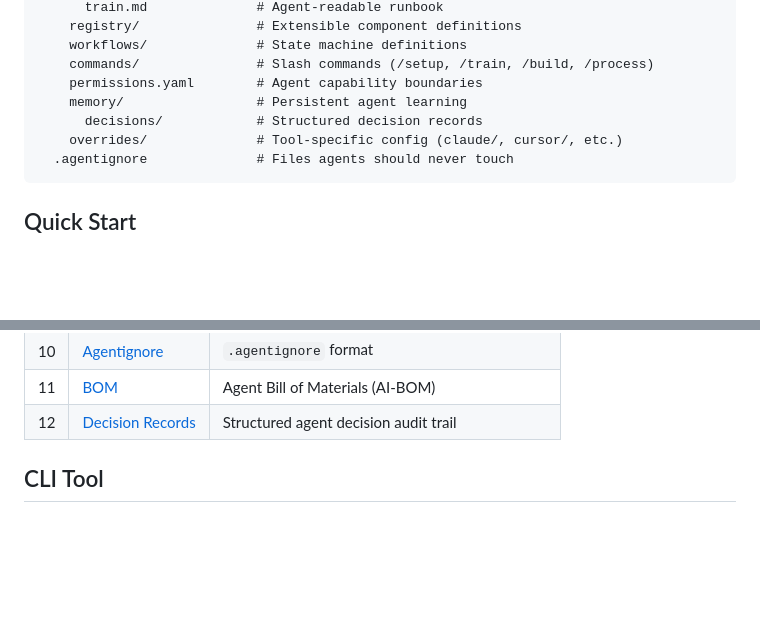
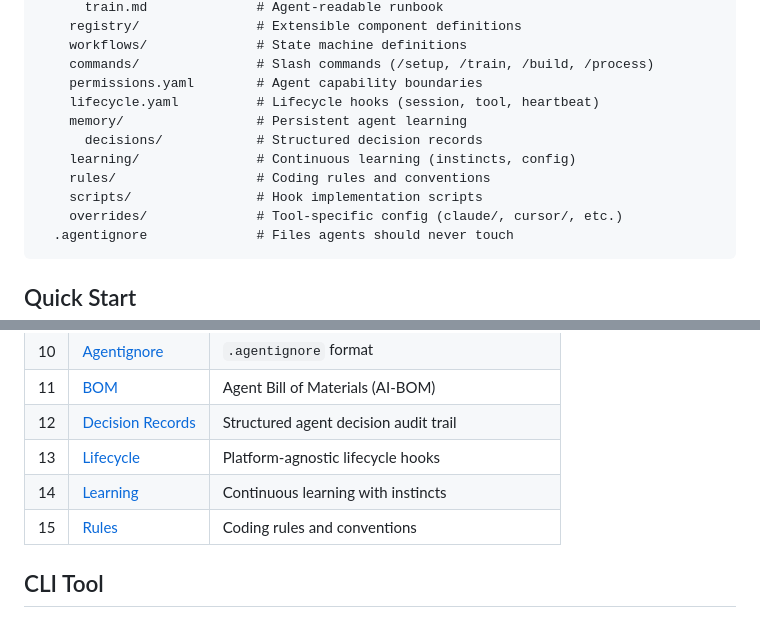
Before and after one commit to user-1221/agentic-engineering-standard, a Markdown page: README.md, 2 parts joined by grey strips. GitHub-like rendering; blank space fills up the shorter version.

````diff
--- a/README.md
+++ b/README.md
@@ -28,8 +28,12 @@ my-project/
     workflows/              # State machine definitions
     commands/               # Slash commands (/setup, /train, /build, /process)
     permissions.yaml        # Agent capability boundaries
+    lifecycle.yaml          # Lifecycle hooks (session, tool, heartbeat)
     memory/                 # Persistent agent learning
       decisions/            # Structured decision records
+    learning/               # Continuous learning (instincts, config)
+    rules/                  # Coding rules and conventions
+    scripts/                # Hook implementation scripts
     overrides/              # Tool-specific config (claude/, cursor/, etc.)
   .agentignore              # Files agents should never touch
 ```
@@ -95,6 +99,9 @@ The full spec is in [`spec/`](spec/):
 | 10 | [Agentignore](spec/10-agentignore.md) | `.agentignore` format |
 | 11 | [BOM](spec/11-bom.md) | Agent Bill of Materials (AI-BOM) |
 | 12 | [Decision Records](spec/12-decision-records.md) | Structured agent decision audit trail |
+| 13 | [Lifecycle](spec/13-lifecycle.md) | Platform-agnostic lifecycle hooks |
+| 14 | [Learning](spec/14-learning.md) | Continuous learning with instincts |
+| 15 | [Rules](spec/15-rules.md) | Coding rules and conventions |
 
 ## CLI Tool
 
````
Also changed, not shown: other parts of README.md (+21 -3 lines).
